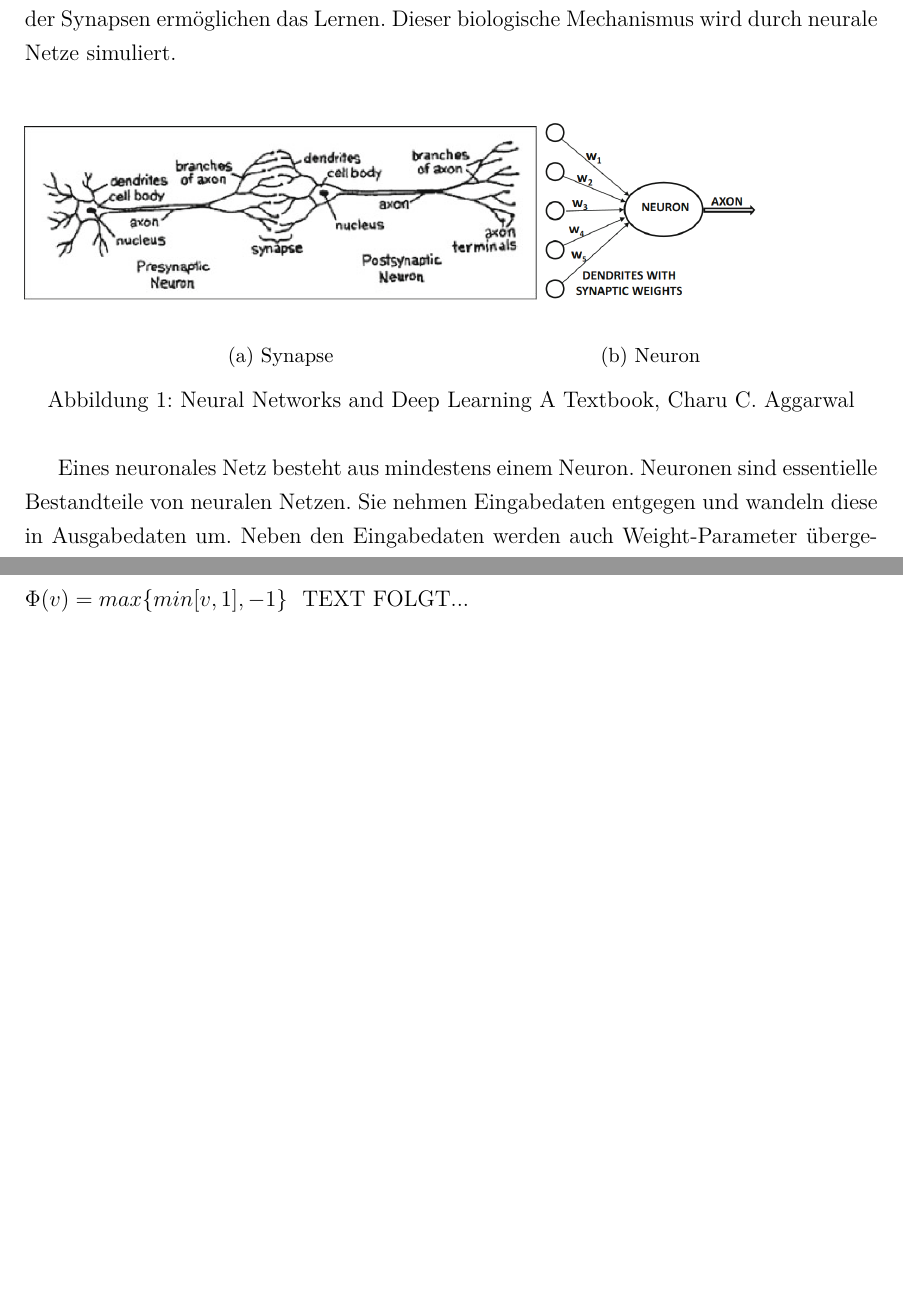
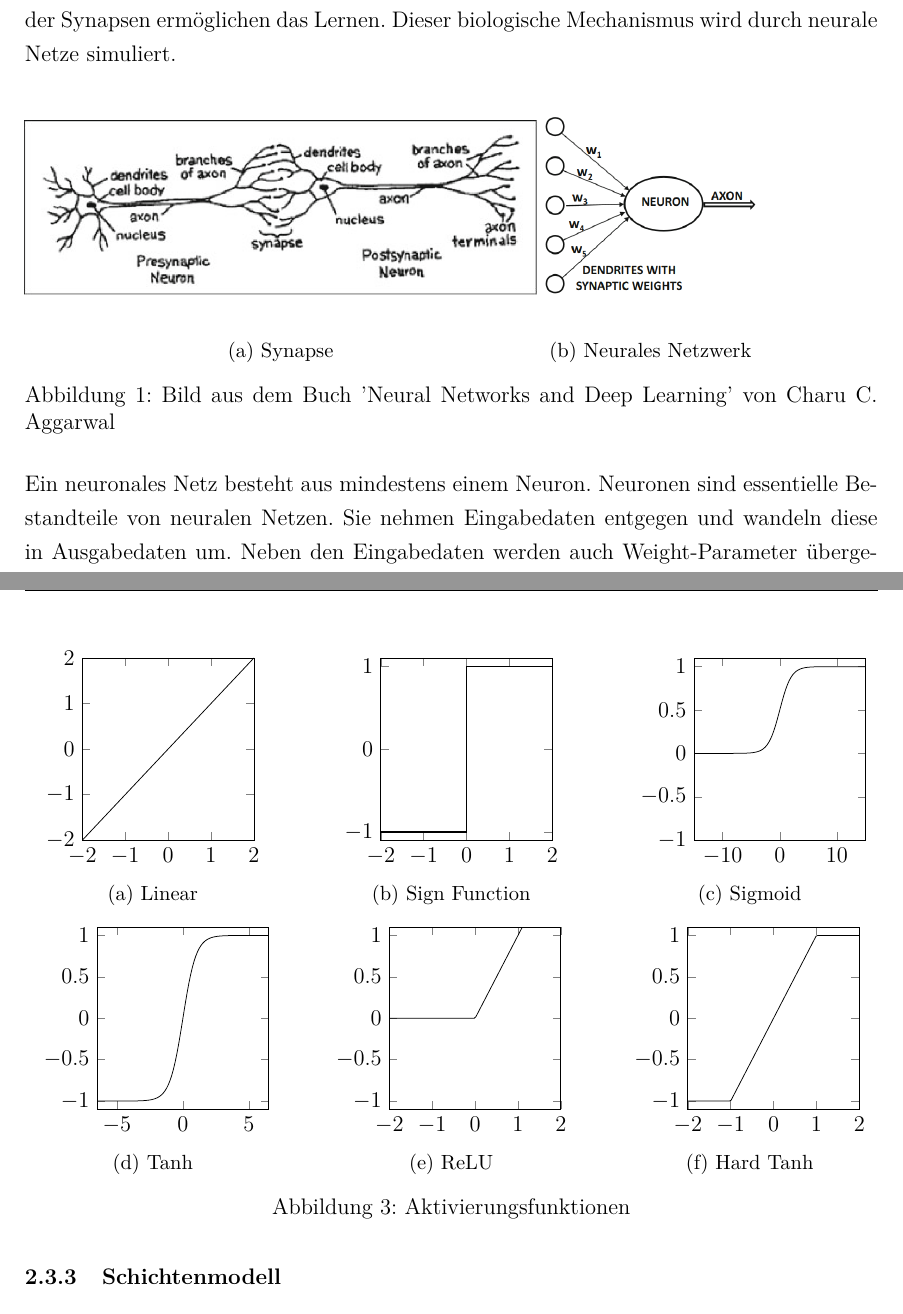
Before and after one commit to ReiwuKleiwu/MA2_Prak_16_Neuronale_Netze, a LaTeX paper (LaTeX/BA_LateXVorlage_v3-2.tex, which reads LaTeX/01-1_aktivierungsfunktionen.tex, LaTeX/01-2_neuronen.tex, LaTeX/01_grobes_mathematisches_prinzip.tex): two parts of pages 7 and 9 of 20 before the commit and two parts of pages 7 and 12 of 22 after it, joined at a grey line, cut so that both start at the same text, the shorter picture padded with empty space. Compiled offline with pdfLaTeX.

Commit message:
perceptrons, aktivierungsfunktionen

```diff
--- a/LaTeX/01-1_aktivierungsfunktionen.tex
+++ b/LaTeX/01-1_aktivierungsfunktionen.tex
@@ -22,2 +26,129 @@ $\Phi(v) = max\{v,0\}$
 TODO\\
-$\Phi(v) = max\{min[v,1],-1\}$
+$$\Phi(v) = \text{max}\{\text{min}[v,1],-1\}$$
+
+\begin{figure}[htbp]
+    \centering
+    \begin{subfigure}{0.3\textwidth}
+      \centering
+      \begin{tikzpicture}
+        \begin{axis}[
+          width=\textwidth,
+          height=5cm,
+          xmin=-2,
+          xmax=2,
+          ymin=-2,
+          ymax=2
+        ]
+          \addplot[black, domain=-2:2, samples=100] {x};
+        \end{axis}
+      \end{tikzpicture}
+      \caption{Linear}
+      \label{fig:plot1}
+    \end{subfigure}
+    \hfill
+    \begin{subfigure}{0.3\textwidth}
+        \centering
+        \begin{tikzpicture}
+          \begin{axis}[
+            width=\textwidth,
+            height=5cm,
+            xmin=-2,
+            xmax=2,
+            ymin=-1.1,
+            ymax=1.1,
+            samples=100,
+            xtick={-2,-1,0,1,2},
+            ytick={-1,0,1},
+            clip=false
+          ]
+            % Plot the sign function
+            \addplot[black, thick, mark=none, domain=-2:0] {-1};
+            \addplot[black, thick, mark=none, domain=0:2] {1};
+            \draw (axis cs:0,-1) -- (axis cs:0,1);
+          \end{axis}
+        \end{tikzpicture}
+        \caption{Sign Function}
+        \label{fig:plot2}
+      \end{subfigure}
+    \hfill
+    \begin{subfigure}{0.3\textwidth}
+      \centering
+      \begin{tikzpicture}
+        \begin{axis}[
+          width=\textwidth,
+          height=5cm,
+          xmin=-15,
+          xmax=15,
+          ymin=-1,
+          ymax=1.1
+        ]
+          % Plot 3 data and settings
+          \addplot[black, domain=-15:15, samples=100] {1/(1 + exp(-x))};
+        \end{axis}
+      \end{tikzpicture}
+      \caption{Sigmoid}
+      \label{fig:plot3}
+    \end{subfigure}
+
+    \medskip
+
+    \begin{subfigure}{0.3\textwidth}
+      \centering
+      \begin{tikzpicture}
+        \begin{axis}[
+          width=\textwidth,
+          height=5cm,
+          xmin=-6.5,
+          xmax=6.5,
+          ymin=-1.1,
+          ymax=1.1
+        ]
+          % Plot 4 data and settings
+          \addplot[black, domain=-6.5:6.5, samples=100] {(exp(2*x)-1)/(exp(2*x)+1)};
+        \end{axis}
+      \end{tikzpicture}
+      \caption{Tanh}
+      \label{fig:plot4}
+    \end{subfigure}
+    \hfill
+    \begin{subfigure}{0.3\textwidth}
+      \centering
+      \begin{tikzpicture}
+        \begin{axis}[
+            width=\textwidth,
+            height=5cm,
+            xmin=-2,
+            xmax=2,
+            ymin=-1.1,
+            ymax=1.1
+        ]
+          % Plot 5 data and settings
+          \addplot[black, domain=-2:2, samples=100] {max(x,0)};
+        \end{axis}
+      \end{tikzpicture}
+      \caption{ReLU}
+      \label{fig:plot5}
+    \end{subfigure}
+    \hfill
+    \begin{subfigure}{0.3\textwidth}
+      \centering
+      \begin{tikzpicture}
+        \begin{axis}[
+            width=\textwidth,
+            height=5cm,
+            xmin=-2,
+            xmax=2,
+            ymin=-1.1,
+            ymax=1.1
+        ]
+          % Plot 6 data and settings
+          \addplot[black, domain=-2:2, samples=100] {max(min(x,1),-1)};
+        \end{axis}
+      \end{tikzpicture}
+      \caption{Hard Tanh}
+      \label{fig:plot6}
+    \end{subfigure}
+
+    \caption{Aktivierungsfunktionen}
+    \label{fig:grid}
+  \end{figure}
--- a/LaTeX/01-2_neuronen.tex
+++ b/LaTeX/01-2_neuronen.tex
@@ -20,13 +20,13 @@ ermöglichen das Lernen. Dieser biologische Mechanismus wird durch neurale Netze
 \begin{subfigure}{0.25\textwidth}
     \includegraphics[width=\textwidth]{Sources/01-02_neuron.png}
     \label{Neuron}
-    \caption{Neuron}
+    \caption{Neurales Netzwerk}
 \end{subfigure}
-\caption{Neural Networks and Deep Learning A Textbook, Charu C. Aggarwal
+\caption{Bild aus dem Buch 'Neural Networks and Deep Learning' von Charu C. Aggarwal
 }
 \end{figure}
-
-Eines neuronales Netz besteht aus mindestens einem Neuron. Neuronen sind essentielle Bestandteile von neuralen Netzen. Sie nehmen Eingabedaten entgegen und wandeln diese
+\noindent
+Ein neuronales Netz besteht aus mindestens einem Neuron. Neuronen sind essentielle Bestandteile von neuralen Netzen. Sie nehmen Eingabedaten entgegen und wandeln diese
 in Ausgabedaten um. Neben den Eingabedaten werden auch Weight-Parameter übergeben, welche die zu berechnenden Werte beinflussen. Das eigenliche \enquote{Lernen} erfolgt durch diesen
 Einfluss.
 \subsection{Arten von Neuronen}\label{subsec:neuronen:arten_von_neuronen}
--- a/LaTeX/01_grobes_mathematisches_prinzip.tex
+++ b/LaTeX/01_grobes_mathematisches_prinzip.tex
@@ -37,6 +34,5 @@ Die Einleitung umfasst folgende Elemente\footnote{Vgl. u.a. \cite{BBoJ}, S. 5-6}
 \subsubsection{Aktivierungsfunktion}\label{subsec:neuronen:aktivierungsfunktion}
   \input{01-1_aktivierungsfunktionen.tex}
-  TEXT FOLGT...
 
 
 \newpage
--- a/LaTeX/BA_LateXVorlage_v3-2.tex
+++ b/LaTeX/BA_LateXVorlage_v3-2.tex
@@ -152,6 +152,8 @@ plainpages=false,hypertexnames=false,citecolor=black]{hyperref} % Für Verlinkun
 \usepackage{csquotes}
 
 \usepackage{float} % for the 'H' specifier
+
+\usepackage{pgfplots} % for plots
 
 %%%%%%%%%%%%%%%%%%%%%%%%%%%%%%%%%%%%%%%%%%%%%
 %% DOKUMENT                                %%
```
Also changed, not shown: LaTeX/perceptron.tex (added, +32 -0 lines), LaTeX/BA_LateXVorlage_v3-2.pdf (added), LaTeX/Sources/02-01_perceptron.png (added), LaTeX/Sources/02-02_perceptronMitBias.png (added), LaTeX/01-1_aktivierungsfunktionen.tex (38 more changed lines), LaTeX/01-2_neuronen.tex (8 more changed lines), LaTeX/01_grobes_mathematisches_prinzip.tex (5 more changed lines).
